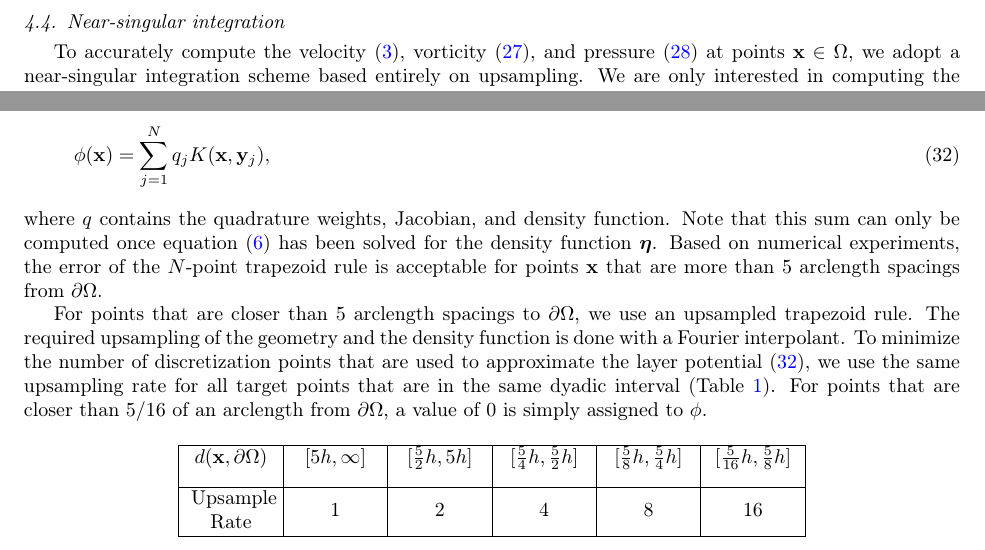
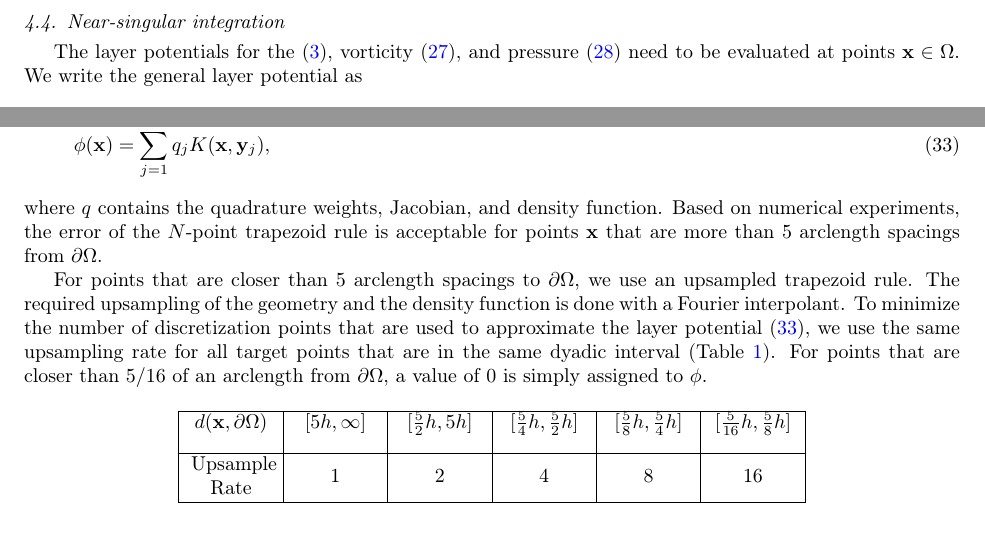
Before and after one commit to quaife/erosion, a LaTeX paper (docs/methods/erosion_methods.tex): two parts of page 13 of 19, joined at a grey line, cut so that both start at the same text. Compiled offline with pdfLaTeX.

Commit message:
small changes to near singular section

```diff
--- a/docs/methods/erosion_methods.tex
+++ b/docs/methods/erosion_methods.tex
@@ -901,9 +901,11 @@ boundary $\gamma_\ell$ is
 %%%%%%%%%%%%%%%%%%%%%%%%%%%%%%%%%%%%%%%%%%%%%%%%%%%%%%%%%%%%%%%%%%%%%%%
 \subsection{Near-singular integration}
 \label{sec:NSI}
-To accurately compute the velocity~\eqref{eqn:velocityDLP},
+The layer potentials for the~\eqref{eqn:velocityDLP},
 vorticity~\eqref{eqn:vorticityDLP}, and pressure~\eqref{eqn:pressureDLP}
-at points $\xx \in \Omega$, we adopt a near-singular integration scheme
-based entirely on upsampling.  We are only interested in computing the
-velocity and vorticity for visualizing the flow, and it is not necessary
-that we resolve the integrands for arbitrarily close target points
+need to be evaluated at points $\xx \in \Omega$. We write the general
+layer potential as
+\begin{align}
+  \phi(\xx) = \int_{\bd\Omega} K(\xx,\yy) \eeta(\yy) ds_\yy.
+  \label{eqn:genericLP}
+\end{align}
@@ -923,11 +925,9 @@ trapezoid rule,
   \label{eqn:layerPotential}
 \end{align}
 where $q$ contains the quadrature weights, Jacobian, and density
-function.  Note that this sum can only be computed once
-equation~\eqref{eqn:completed_BIE} has been solved for the density
-function $\eeta$.  Based on numerical experiments, the error of the
-$N$-point trapezoid rule is acceptable for points $\xx$ that are more
-than 5 arclength spacings from $\bd\Omega$.
+function.  Based on numerical experiments, the error of the $N$-point
+trapezoid rule is acceptable for points $\xx$ that are more than 5
+arclength spacings from $\bd\Omega$.
 
 For points that are closer than 5 arclength spacings to $\bd\Omega$, we
 use an upsampled trapezoid rule.  The required upsampling of the
```
Also changed, not shown: docs/methods/erosion_methods.tex (20 more changed lines).
